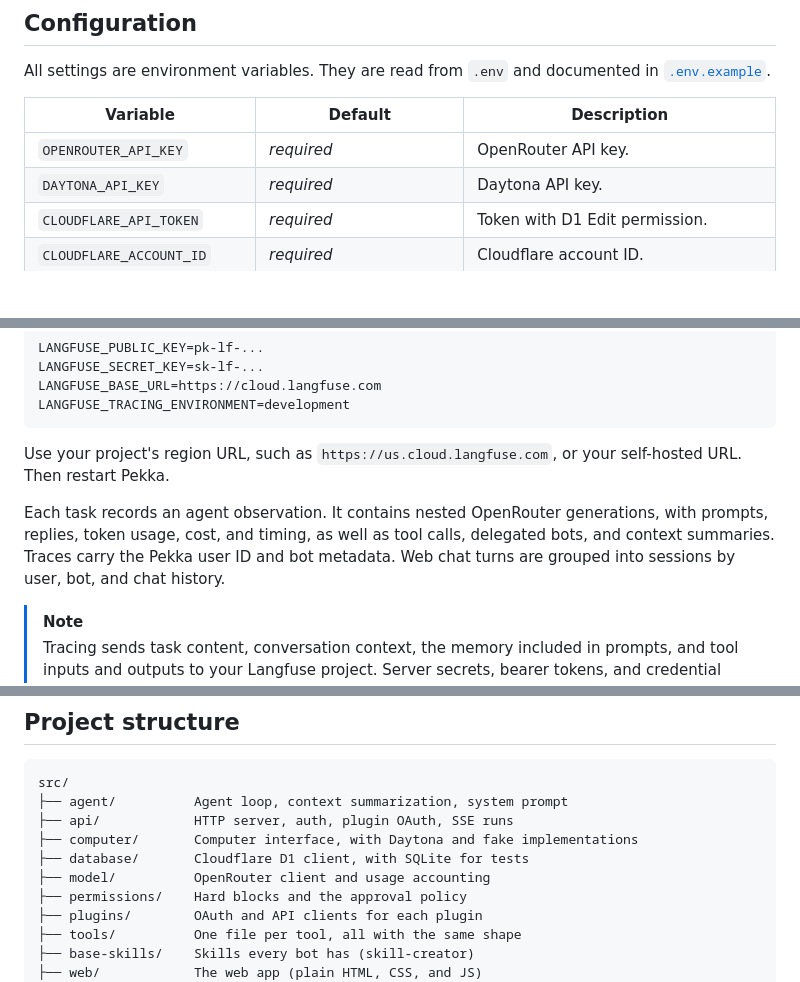
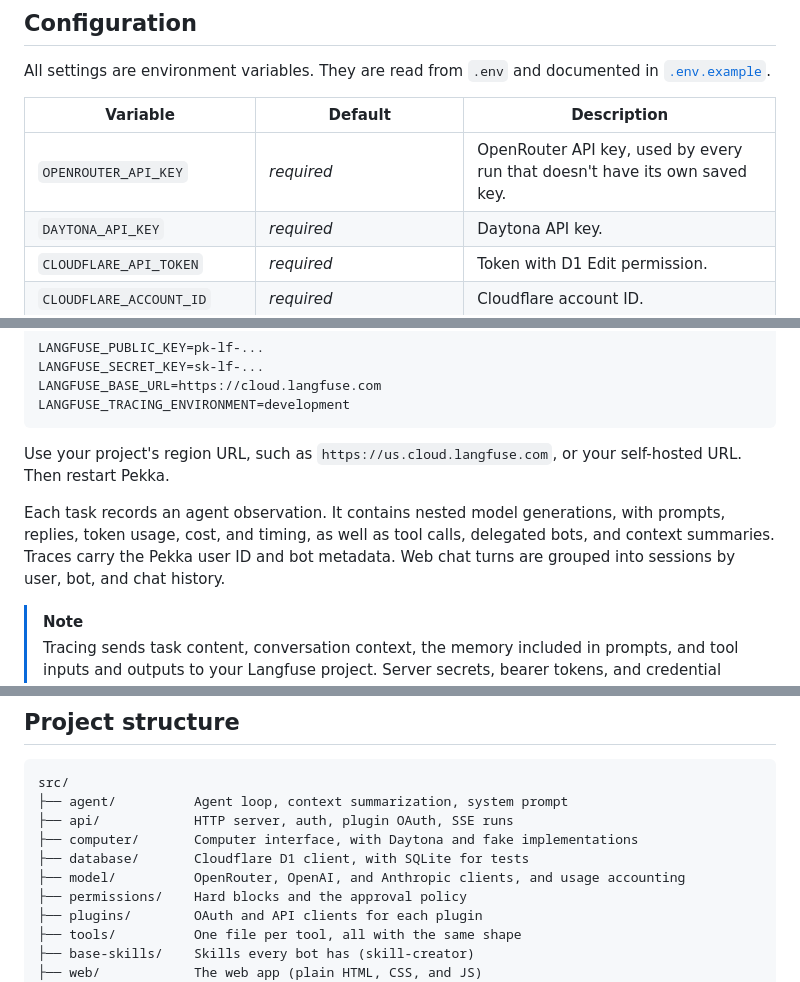
Before and after one commit to sidmanale643/pekka-bot, a Markdown page: README.md, 3 parts joined by grey strips. Rendered like a GitHub page; blank space fills up the shorter version.

```diff
--- a/README.md
+++ b/README.md
@@ -227,7 +244,7 @@ All settings are environment variables. They are read from `.env` and documented
 
 | Variable | Default | Description |
 | --- | --- | --- |
-| `OPENROUTER_API_KEY` | *required* | OpenRouter API key. |
+| `OPENROUTER_API_KEY` | *required* | OpenRouter API key, used by every run that doesn't have its own saved key. |
 | `DAYTONA_API_KEY` | *required* | Daytona API key. |
 | `CLOUDFLARE_API_TOKEN` | *required* | Token with D1 Edit permission. |
 | `CLOUDFLARE_ACCOUNT_ID` | *required* | Cloudflare account ID. |
@@ -290,7 +307,7 @@ LANGFUSE_TRACING_ENVIRONMENT=development
 
 Use your project's region URL, such as `https://us.cloud.langfuse.com`, or your self-hosted URL. Then restart Pekka.
 
-Each task records an agent observation. It contains nested OpenRouter generations, with prompts, replies, token usage, cost, and timing, as well as tool calls, delegated bots, and context summaries. Traces carry the Pekka user ID and bot metadata. Web chat turns are grouped into sessions by user, bot, and chat history.
+Each task records an agent observation. It contains nested model generations, with prompts, replies, token usage, cost, and timing, as well as tool calls, delegated bots, and context summaries. Traces carry the Pekka user ID and bot metadata. Web chat turns are grouped into sessions by user, bot, and chat history.
 
 > [!NOTE]
 > Tracing sends task content, conversation context, the memory included in prompts, and tool inputs and outputs to your Langfuse project. Server secrets, bearer tokens, and credential fields are masked. Other personal or confidential content is not.
@@ -305,7 +322,7 @@ src/
 ├── api/            HTTP server, auth, plugin OAuth, SSE runs
 ├── computer/       Computer interface, with Daytona and fake implementations
 ├── database/       Cloudflare D1 client, with SQLite for tests
-├── model/          OpenRouter client and usage accounting
+├── model/          OpenRouter, OpenAI, and Anthropic clients, and usage accounting
 ├── permissions/    Hard blocks and the approval policy
 ├── plugins/        OAuth and API clients for each plugin
 ├── tools/          One file per tool, all with the same shape
```
Also changed, not shown: other parts of README.md (+37 -20 lines).
